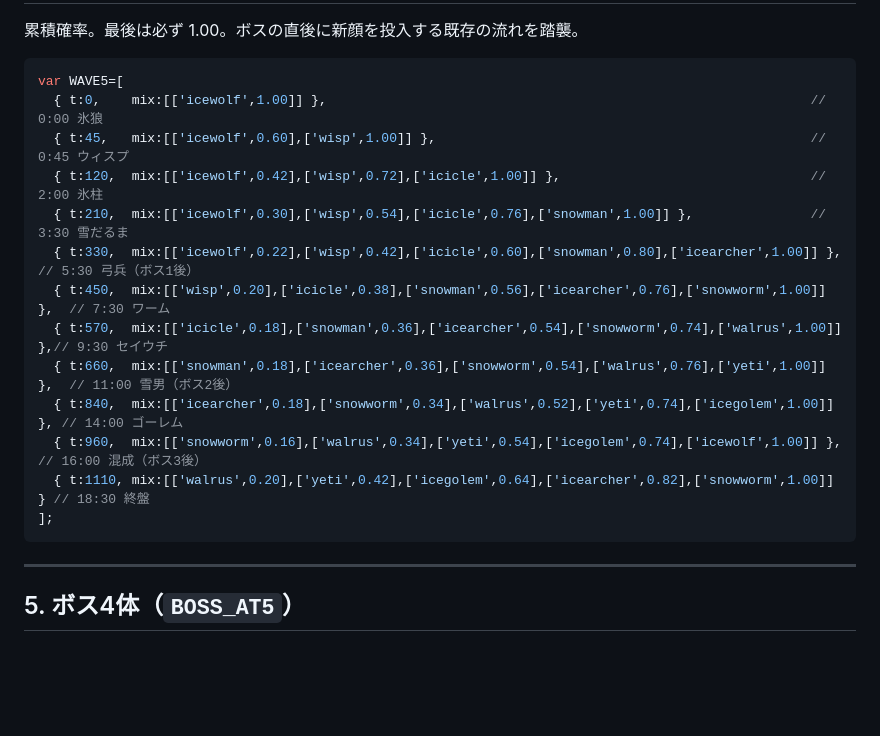
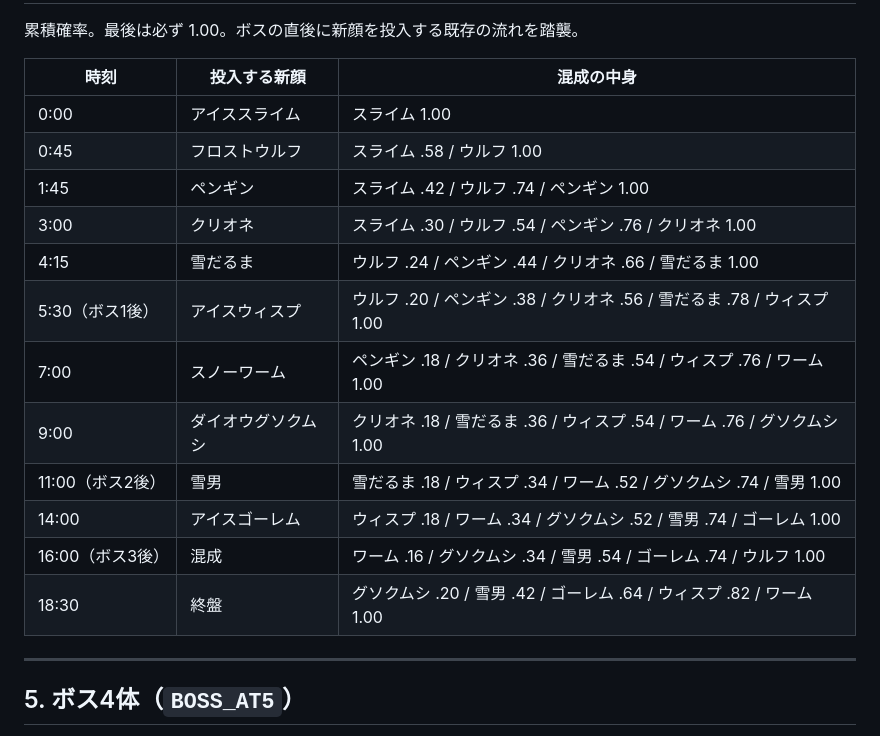
Before and after one commit to negiramen1922/fantasysuvivortest, a Markdown page: docs/STAGE5_SPEC.md, the part around one of its changes. Rendered like a GitHub page; blank space fills up the shorter version.

````diff
--- a/docs/STAGE5_SPEC.md
+++ b/docs/STAGE5_SPEC.md
@@ -117,21 +170,20 @@ P.x+=P.vx*dt; P.y+=P.vy*dt;
 
 累積確率。最後は必ず 1.00。ボスの直後に新顔を投入する既存の流れを踏襲。
 
-```js
-var WAVE5=[
-  { t:0,    mix:[['icewolf',1.00]] },                                                              // 0:00 氷狼
-  { t:45,   mix:[['icewolf',0.60],['wisp',1.00]] },                                                // 0:45 ウィスプ
-  { t:120,  mix:[['icewolf',0.42],['wisp',0.72],['icicle',1.00]] },                                // 2:00 氷柱
-  { t:210,  mix:[['icewolf',0.30],['wisp',0.54],['icicle',0.76],['snowman',1.00]] },               // 3:30 雪だるま
-  { t:330,  mix:[['icewolf',0.22],['wisp',0.42],['icicle',0.60],['snowman',0.80],['icearcher',1.00]] },   // 5:30 弓兵（ボス1後）
-  { t:450,  mix:[['wisp',0.20],['icicle',0.38],['snowman',0.56],['icearcher',0.76],['snowworm',1.00]] },  // 7:30 ワーム
-  { t:570,  mix:[['icicle',0.18],['snowman',0.36],['icearcher',0.54],['snowworm',0.74],['walrus',1.00]] },// 9:30 セイウチ
-  { t:660,  mix:[['snowman',0.18],['icearcher',0.36],['snowworm',0.54],['walrus',0.76],['yeti',1.00]] },  // 11:00 雪男（ボス2後）
-  { t:840,  mix:[['icearcher',0.18],['snowworm',0.34],['walrus',0.52],['yeti',0.74],['icegolem',1.00]] }, // 14:00 ゴーレム
-  { t:960,  mix:[['snowworm',0.16],['walrus',0.34],['yeti',0.54],['icegolem',0.74],['icewolf',1.00]] },   // 16:00 混成（ボス3後）
-  { t:1110, mix:[['walrus',0.20],['yeti',0.42],['icegolem',0.64],['icearcher',0.82],['snowworm',1.00]] } // 18:30 終盤
-];
-```
+| 時刻 | 投入する新顔 | 混成の中身 |
+|---|---|---|
+| 0:00 | アイススライム | スライム 1.00 |
+| 0:45 | フロストウルフ | スライム .58 / ウルフ 1.00 |
+| 1:45 | ペンギン | スライム .42 / ウルフ .74 / ペンギン 1.00 |
+| 3:00 | クリオネ | スライム .30 / ウルフ .54 / ペンギン .76 / クリオネ 1.00 |
+| 4:15 | 雪だるま | ウルフ .24 / ペンギン .44 / クリオネ .66 / 雪だるま 1.00 |
+| 5:30（ボス1後） | アイスウィスプ | ウルフ .20 / ペンギン .38 / クリオネ .56 / 雪だるま .78 / ウィスプ 1.00 |
+| 7:00 | スノーワーム | ペンギン .18 / クリオネ .36 / 雪だるま .54 / ウィスプ .76 / ワーム 1.00 |
+| 9:00 | ダイオウグソクムシ | クリオネ .18 / 雪だるま .36 / ウィスプ .54 / ワーム .76 / グソクムシ 1.00 |
+| 11:00（ボス2後） | 雪男 | 雪だるま .18 / ウィスプ .34 / ワーム .52 / グソクムシ .74 / 雪男 1.00 |
+| 14:00 | アイスゴーレム | ウィスプ .18 / ワーム .34 / グソクムシ .52 / 雪男 .74 / ゴーレム 1.00 |
+| 16:00（ボス3後） | 混成 | ワーム .16 / グソクムシ .34 / 雪男 .54 / ゴーレム .74 / ウルフ 1.00 |
+| 18:30 | 終盤 | グソクムシ .20 / 雪男 .42 / ゴーレム .64 / ウィスプ .82 / ワーム 1.00 |
 
 ---
 
````
Also changed, not shown: other parts of docs/STAGE5_SPEC.md (+80 -27 lines).
